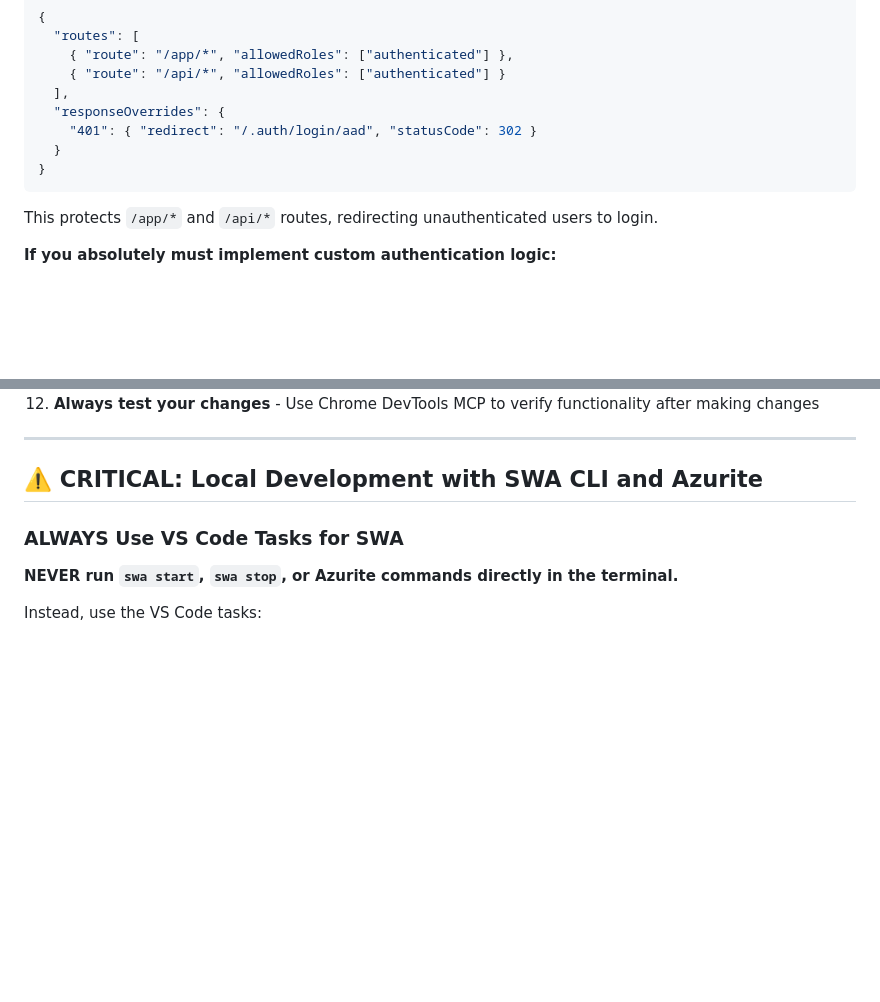
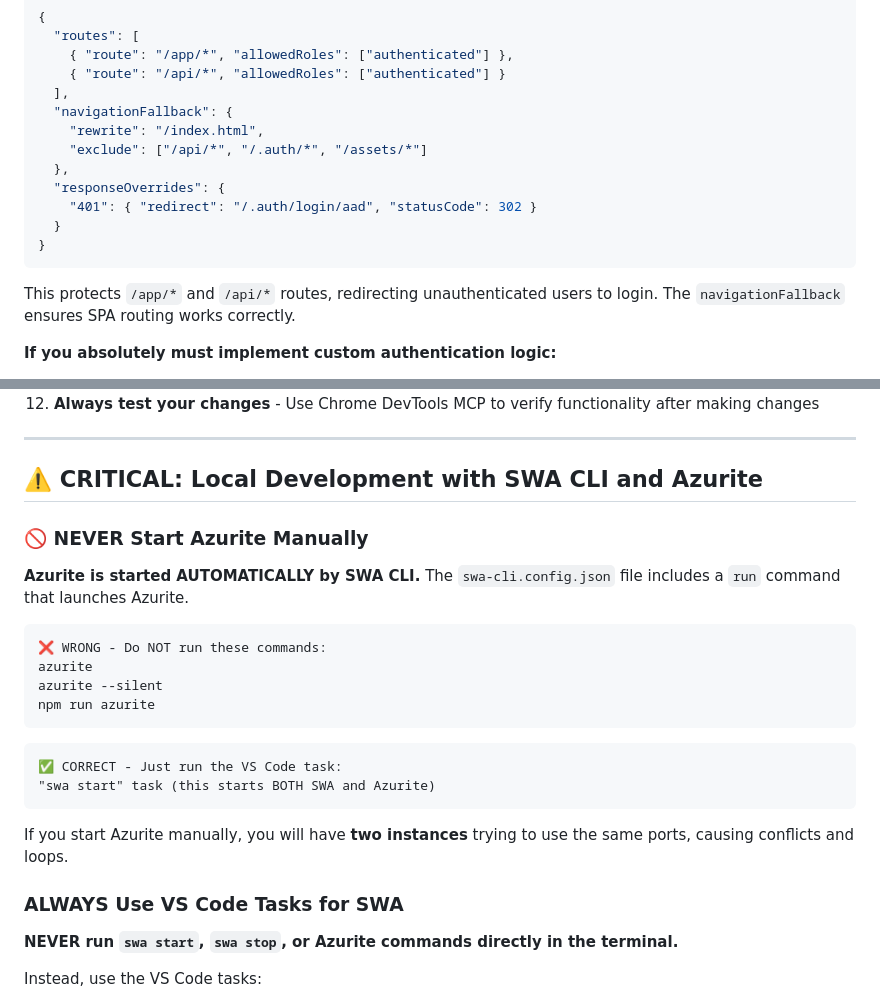
Before and after one commit to aryamandhawan/Agentic_Software_Development_RC, a Markdown page: .github/copilot-instructions.md, 2 parts joined by grey strips. GitHub-like rendering; blank space fills up the shorter version.

````diff
--- a/.github/copilot-instructions.md
+++ b/.github/copilot-instructions.md
@@ -106,12 +121,16 @@ The `staticwebapp.config.json` file controls route-level authentication requirem
     { "route": "/app/*", "allowedRoles": ["authenticated"] },
     { "route": "/api/*", "allowedRoles": ["authenticated"] }
   ],
+  "navigationFallback": {
+    "rewrite": "/index.html",
+    "exclude": ["/api/*", "/.auth/*", "/assets/*"]
+  },
   "responseOverrides": {
     "401": { "redirect": "/.auth/login/aad", "statusCode": 302 }
   }
 }
 ```
-This protects `/app/*` and `/api/*` routes, redirecting unauthenticated users to login.
+This protects `/app/*` and `/api/*` routes, redirecting unauthenticated users to login. The `navigationFallback` ensures SPA routing works correctly.
 
 **If you absolutely must implement custom authentication logic:**
 - **DO NOT use the `Authorization` header** - Azure Static Web Apps does not support custom Authorization headers on API requests. The platform strips or ignores them.
@@ -175,6 +200,23 @@ For testing APIs without authentication overhead, call Azure Functions directly
 ---
 
 ## ⚠️ CRITICAL: Local Development with SWA CLI and Azurite
+
+### 🚫 NEVER Start Azurite Manually
+**Azurite is started AUTOMATICALLY by SWA CLI.** The `swa-cli.config.json` file includes a `run` command that launches Azurite.
+
+```
+❌ WRONG - Do NOT run these commands:
+azurite
+azurite --silent
+npm run azurite
+```
+
+```
+✅ CORRECT - Just run the VS Code task:
+"swa start" task (this starts BOTH SWA and Azurite)
+```
+
+If you start Azurite manually, you will have **two instances** trying to use the same ports, causing conflicts and loops.
 
 ### ALWAYS Use VS Code Tasks for SWA
 **NEVER run `swa start`, `swa stop`, or Azurite commands directly in the terminal.**
````
Also changed, not shown: other parts of .github/copilot-instructions.md (+36 -11 lines).
